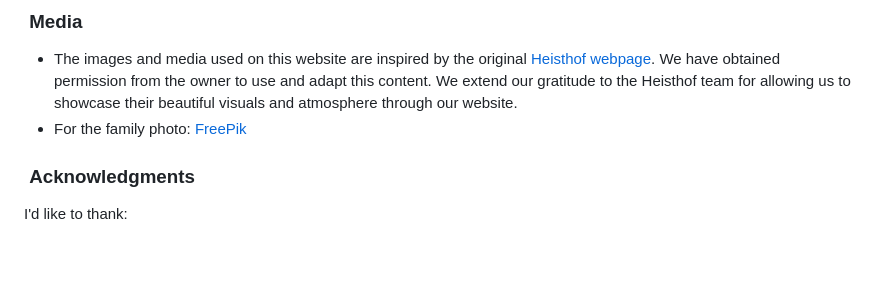
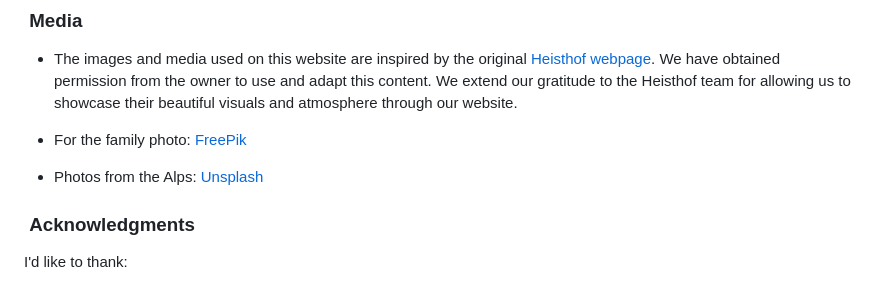
Before and after one commit to DesislavaNaydenova/PP4_OurFamilyRestaurant, a Markdown page: README.md, the part around the change. Rendered like a GitHub page; blank space fills up the shorter version.

```diff
--- a/README.md
+++ b/README.md
@@ -455,7 +455,11 @@ The Credits section is where you can credit all the people and sources you used
 ###  Media
 
 - The images and media used on this website are inspired by the original [Heisthof webpage](https://www.heisthof.net/). We have obtained permission from the owner to use and adapt this content. We extend our gratitude to the Heisthof team for allowing us to showcase their beautiful visuals and atmosphere through our website.
+
 - For the family photo: [FreePik](https://www.freepik.com/)
+
+- Photos from the Alps: [Unsplash](https://unsplash.com)
+
 
 
 ###  Acknowledgments
```
Also changed, not shown: static/images/alm.png (added), static/images/cow.png (added), static/images/opening-hours1.jpg (added), static/images/pizza3.png (added), static/images/river.png (added), static/images/view.png (deleted), 2 other files.
